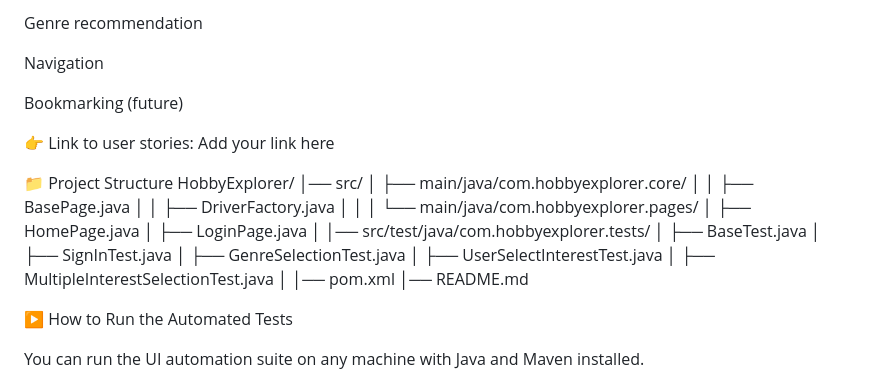
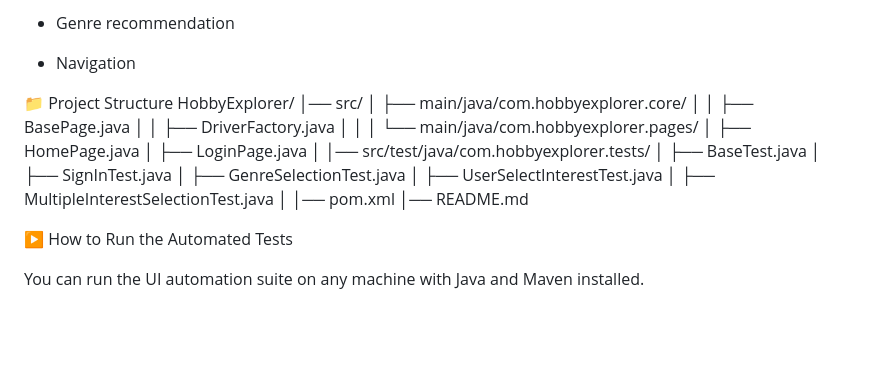
Before and after one commit to furulipa1/Hobby--Explorer, a Markdown page: README.md, the part around the change printed below. Rendered like a GitHub page; blank space fills up the shorter version.

```diff
--- a/README.md
+++ b/README.md
@@ -96,11 +109,10 @@ Interest selection
 
-Genre recommendation
+- Genre recommendation
 
-Navigation
+- Navigation
 
-Bookmarking (future)
 
-👉 Link to user stories: Add your link here
+
 
 📁 Project Structure
 HobbyExplorer/
@@ -122,6 +134,8 @@ HobbyExplorer/
 │
 │── pom.xml
 │── README.md
+
+
 
 ▶️ How to Run the Automated Tests
 
```
Also changed, not shown: other parts of README.md (+75 -54 lines).
